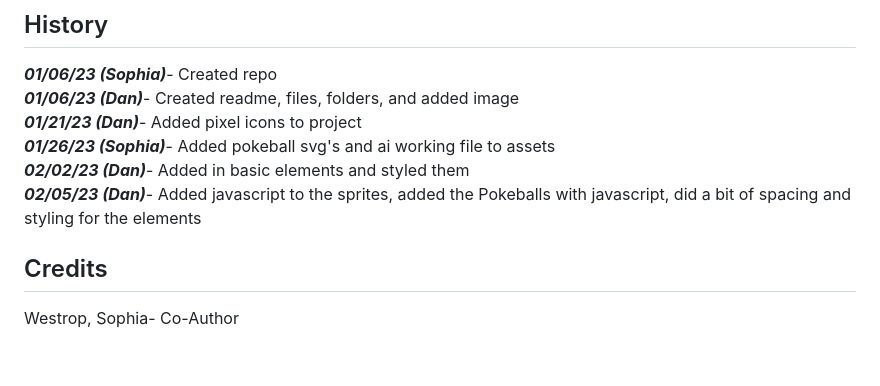
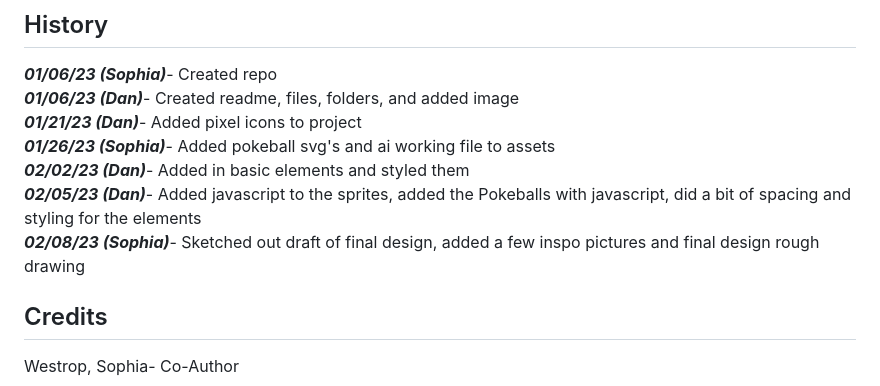
Before and after one commit to sophwest/Westrop_S_Singer_D_MusicMixer, a Markdown page: README.md, the part around the change. GitHub-like rendering; blank space fills up the shorter version.

Commit message:
added inspo assets and final design idea

```diff
--- a/README.md
+++ b/README.md
@@ -28,6 +28,7 @@ Singer, Dan
 ***01/26/23 (Sophia)***- Added pokeball svg's and ai working file to assets
 ***02/02/23 (Dan)***- Added in basic elements and styled them
 ***02/05/23 (Dan)***- Added javascript to the sprites, added the Pokeballs with javascript, did a bit of spacing and styling for the elements
+***02/08/23 (Sophia)***- Sketched out draft of final design, added a few inspo pictures and final design rough drawing
 
 ## Credits
 
```
Also changed, not shown: assets/Inspiration/bag_ref.png (added), assets/Inspiration/emerald_opening_image.png (added), assets/Inspiration/starter_screen.jpg (added), assets/Inspiration/starter_screen_original.png (added), assets/Rough_Designs/layout_design_final_draft.png (added), 1 other file.
